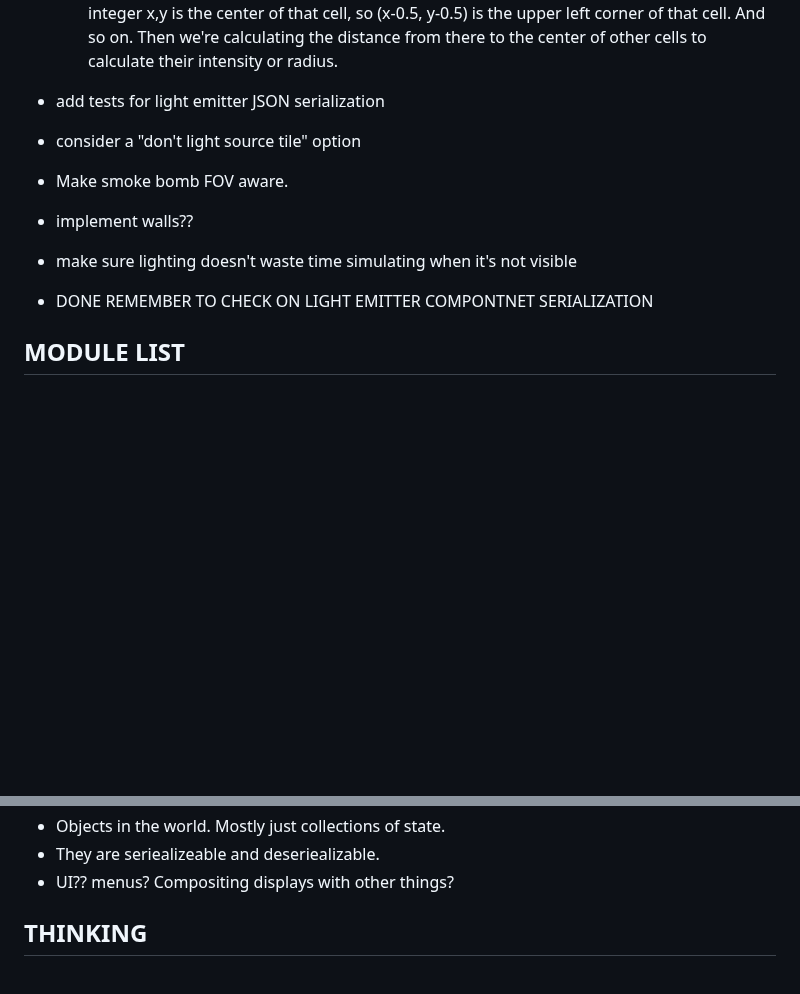
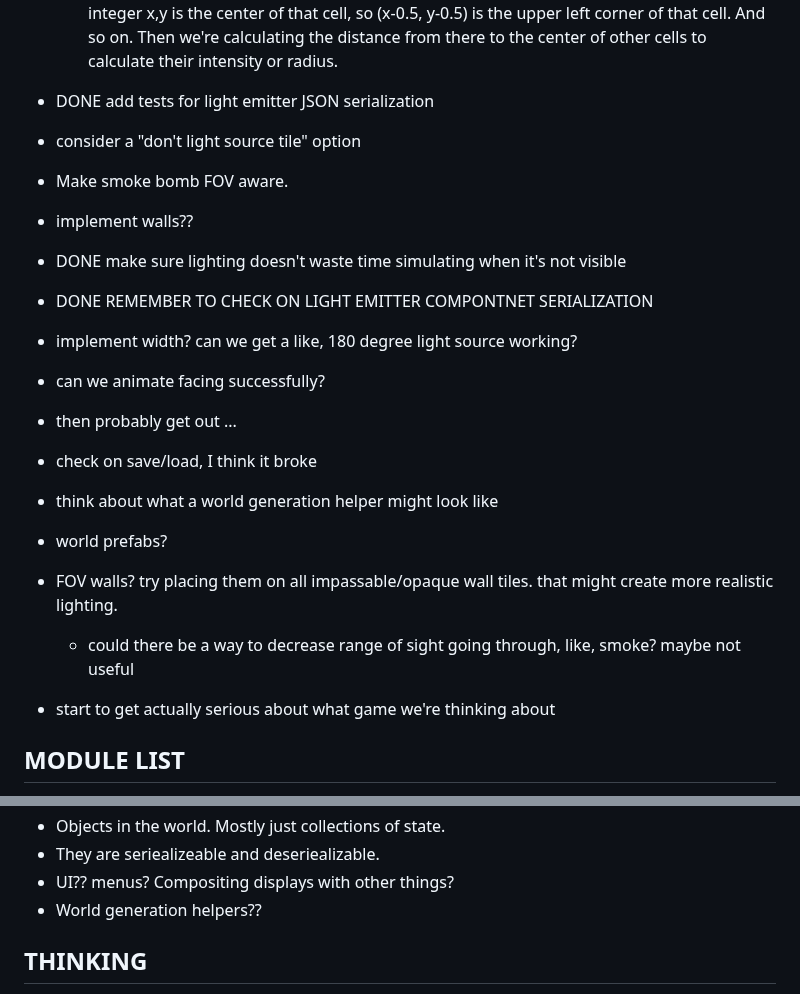
Before and after one commit to drewww/substrate, a Markdown page: notes/to-do.md, 2 parts joined by grey strips. GitHub-like rendering; blank space fills up the shorter version.

Commit message:
Notes on next steps.

```diff
--- a/notes/to-do.md
+++ b/notes/to-do.md
@@ -79,17 +79,28 @@ Display
    - width of emission
    - DONE is there a way to handle non-integer source positions?
     - you could make it appear to work; intensity is a float and you could have it calculate. The integer x,y is the center of that cell, so (x-0.5, y-0.5) is the upper left corner of that cell. And so on. Then we're calculating the distance from there to the center of other cells to calculate their intensity or radius.
-  - add tests for light emitter JSON serialization
+  - DONE add tests for light emitter JSON serialization
   - consider a "don't light source tile" option
 
  - Make smoke bomb FOV aware.
 
  - implement walls??
- - make sure lighting doesn't waste time simulating when it's not visible
+ - DONE make sure lighting doesn't waste time simulating when it's not visible
 
 
 - DONE REMEMBER TO CHECK ON LIGHT EMITTER COMPONTNET SERIALIZATION
 
+- implement width? can we get a like, 180 degree light source working?
+- can we animate facing successfully?
+- then probably get out ...
+
+
+- check on save/load, I think it broke
+- think about what a world generation helper might look like
+- world prefabs?
+- FOV walls? try placing them on all impassable/opaque wall tiles. that might create more realistic lighting.
+  - could there be a way to decrease range of sight going through, like, smoke? maybe not useful
+- start to get actually serious about what game we're thinking about
 
 MODULE LIST
 -----------
@@ -108,8 +119,7 @@ MODULE LIST
   * Objects in the world. Mostly just collections of state.
   * They are seriealizeable and deseriealizable.
  * UI?? menus? Compositing displays with other things?
-
-
+ * World generation helpers??
 
 
 THINKING
```
